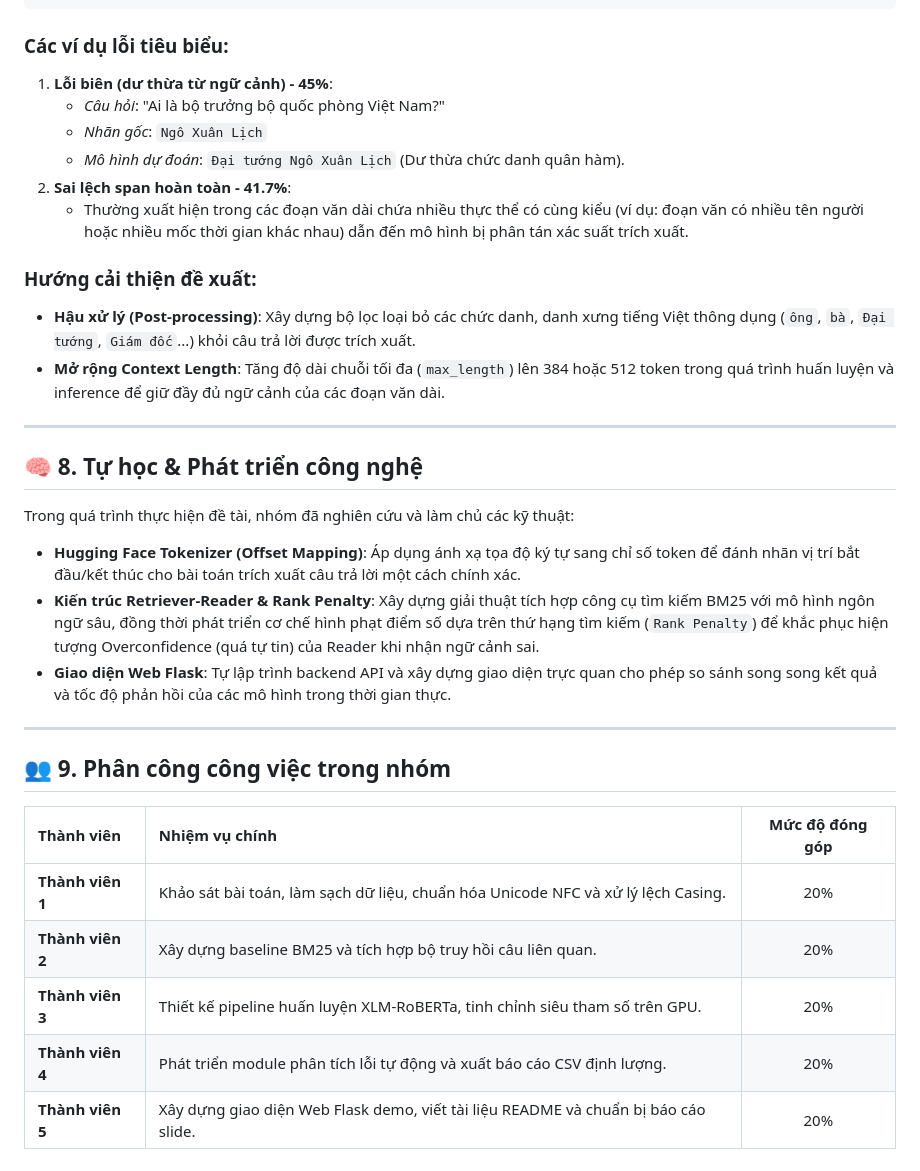
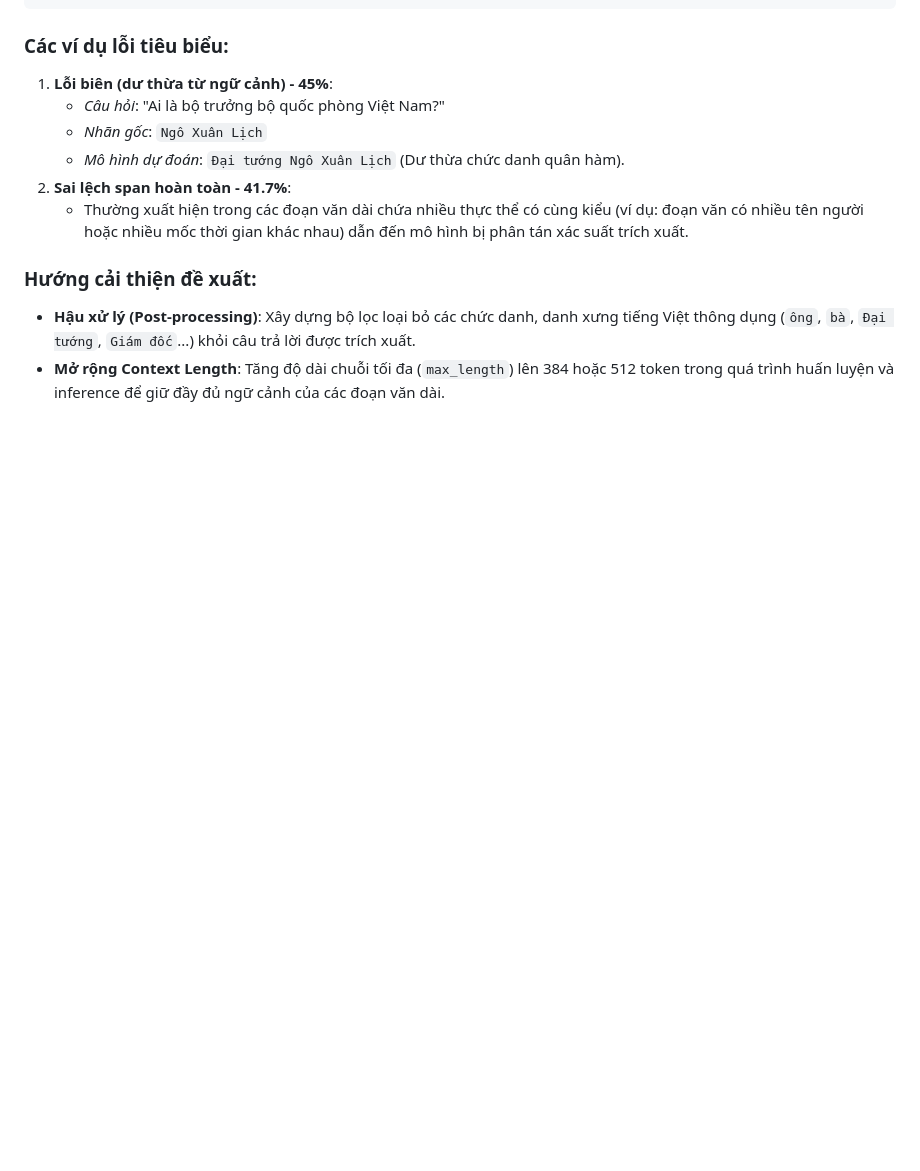
Before and after one commit to GSK7625/BTLNLP, a Markdown page: README.md, the part around one of its changes. Drawn GitHub-style; blank space fills up the shorter version.

Commit message:
docs: remove sections 8 and 9, Mermaid diagram, and emoji icons from README

```diff
--- a/README.md
+++ b/README.md
@@ -265,24 +247,3 @@ Dựa trên kết quả phân tích lỗi của mô hình M1 trên tập 500 m
 ### Hướng cải thiện đề xuất:
 * **Hậu xử lý (Post-processing)**: Xây dựng bộ lọc loại bỏ các chức danh, danh xưng tiếng Việt thông dụng (`ông`, `bà`, `Đại tướng`, `Giám đốc`...) khỏi câu trả lời được trích xuất.
 * **Mở rộng Context Length**: Tăng độ dài chuỗi tối đa (`max_length`) lên 384 hoặc 512 token trong quá trình huấn luyện và inference để giữ đầy đủ ngữ cảnh của các đoạn văn dài.
-
----
-
-## 🧠 8. Tự học & Phát triển công nghệ
-
-Trong quá trình thực hiện đề tài, nhóm đã nghiên cứu và làm chủ các kỹ thuật:
-* **Hugging Face Tokenizer (Offset Mapping)**: Áp dụng ánh xạ tọa độ ký tự sang chỉ số token để đánh nhãn vị trí bắt đầu/kết thúc cho bài toán trích xuất câu trả lời một cách chính xác.
-* **Kiến trúc Retriever-Reader & Rank Penalty**: Xây dựng giải thuật tích hợp công cụ tìm kiếm BM25 với mô hình ngôn ngữ sâu, đồng thời phát triển cơ chế hình phạt điểm số dựa trên thứ hạng tìm kiếm (`Rank Penalty`) để khắc phục hiện tượng Overconfidence (quá tự tin) của Reader khi nhận ngữ cảnh sai.
-* **Giao diện Web Flask**: Tự lập trình backend API và xây dựng giao diện trực quan cho phép so sánh song song kết quả và tốc độ phản hồi của các mô hình trong thời gian thực.
-
----
-
-## 👥 9. Phân công công việc trong nhóm
-
-| Thành viên | Nhiệm vụ chính | Mức độ đóng góp |
-| :--- | :--- | :---: |
-| **Thành viên 1** | Khảo sát bài toán, làm sạch dữ liệu, chuẩn hóa Unicode NFC và xử lý lệch Casing. | 20% |
-| **Thành viên 2** | Xây dựng baseline BM25 và tích hợp bộ truy hồi câu liên quan. | 20% |
-| **Thành viên 3** | Thiết kế pipeline huấn luyện XLM-RoBERTa, tinh chỉnh siêu tham số trên GPU. | 20% |
-| **Thành viên 4** | Phát triển module phân tích lỗi tự động và xuất báo cáo CSV định lượng. | 20% |
-| **Thành viên 5** | Xây dựng giao diện Web Flask demo, viết tài liệu README và chuẩn bị báo cáo slide. | 20% |
```
Also changed, not shown: other parts of README.md (+11 -29 lines).
